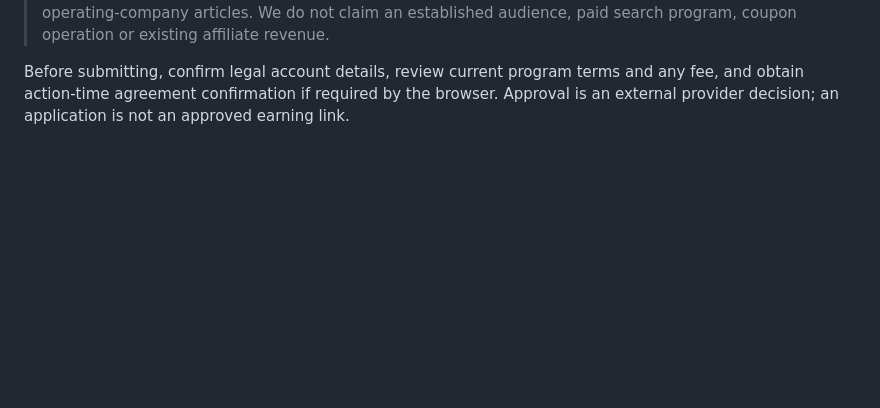
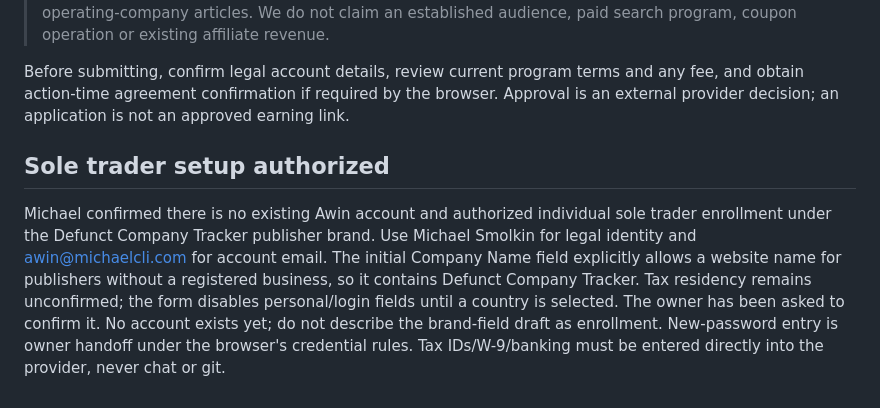
Before and after one commit to smolkapps/defunct-company-tracker-articles, a Markdown page: docs/MONETIZATION.md, the part around the change. GitHub-like rendering; blank space fills up the shorter version.

```diff
--- a/docs/MONETIZATION.md
+++ b/docs/MONETIZATION.md
@@ -107,3 +107,16 @@ Before submitting, confirm legal account details, review current program terms
 and any fee, and obtain action-time agreement confirmation if required by the
 browser. Approval is an external provider decision; an application is not an
 approved earning link.
+
+## Sole trader setup authorized
+
+Michael confirmed there is no existing Awin account and authorized individual
+sole trader enrollment under the Defunct Company Tracker publisher brand. Use
+Michael Smolkin for legal identity and awin@michaelcli.com for account email.
+The initial Company Name field explicitly allows a website name for publishers
+without a registered business, so it contains Defunct Company Tracker.
+Tax residency remains unconfirmed; the form disables personal/login fields
+until a country is selected. The owner has been asked to confirm it.
+No account exists yet; do not describe the brand-field draft as enrollment.
+New-password entry is owner handoff under the browser's credential rules. Tax
+IDs/W-9/banking must be entered directly into the provider, never chat or git.
```
Also changed, not shown: WORKLOG.md (+7 -0 lines).
